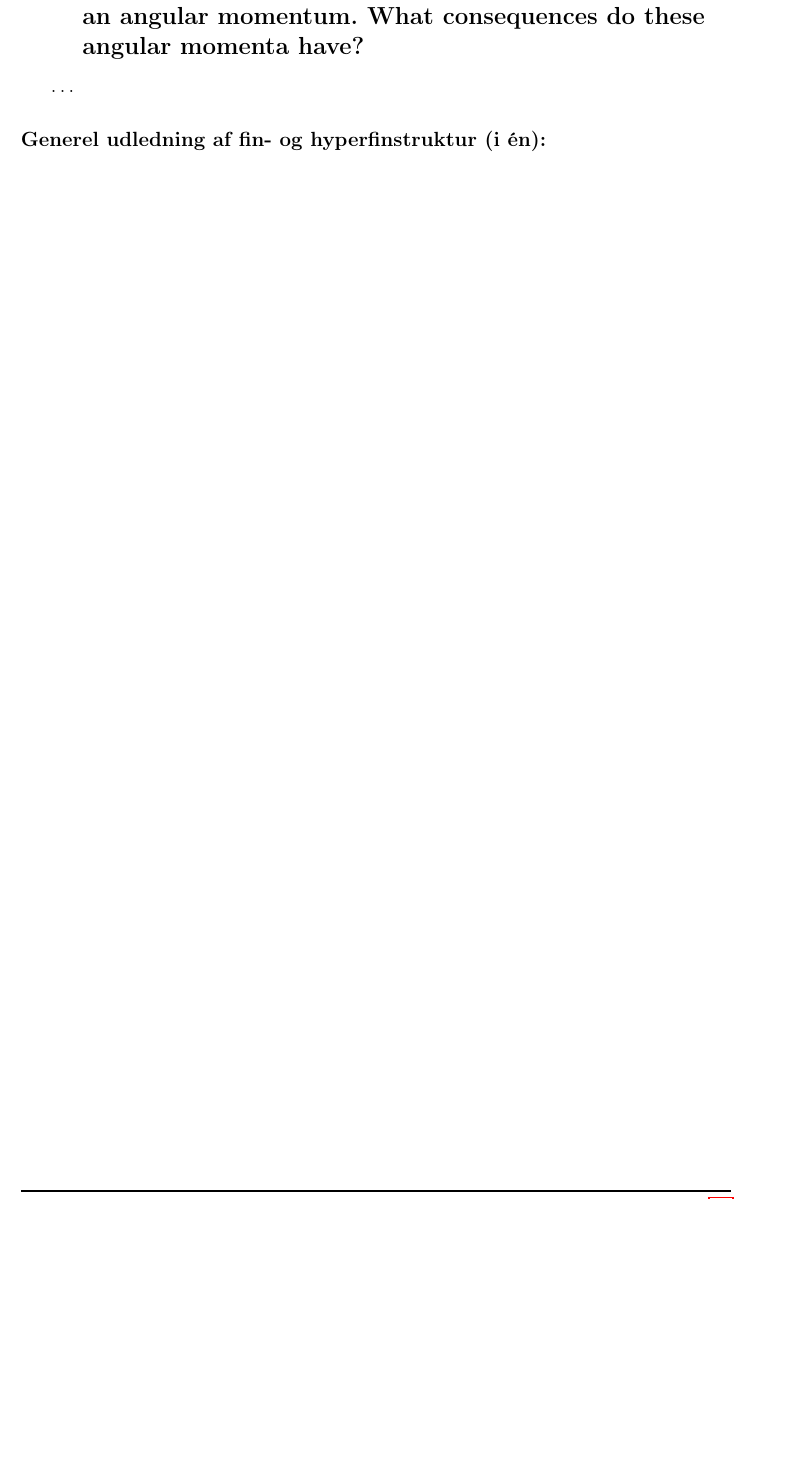
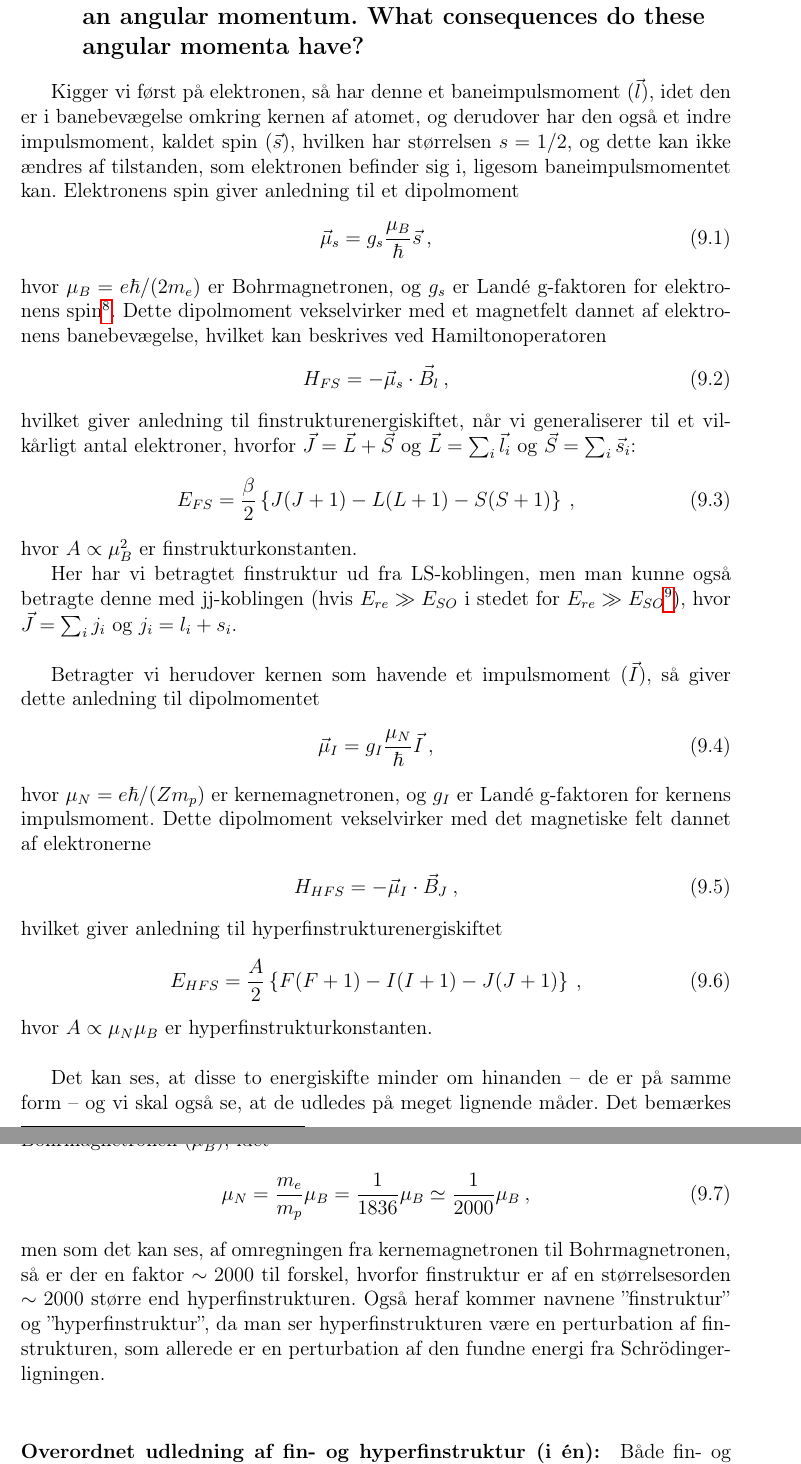
Before and after one commit to Josefine1409/AMO_Dispositioner, a LaTeX document (main.tex, which reads Q09/Q09.tex): part of page 30 of 79 before the commit and two parts of pages 30 and 31 of 80 after it, the two joined at a grey line, cut so that both start at the same text, the shorter picture padded with empty space. Compiled offline with pdfLaTeX.

Commit message:
Q09 finished

```diff
--- a/Q09/Q09.tex
+++ b/Q09/Q09.tex
@@ -1,7 +1,41 @@
 \subsection{The electron and the nucleus are assumed to possess an angular momentum. What consequences do these angular momenta have?}
 
 
-\ldots
+Kigger vi først på elektronen, så har denne et baneimpulsmoment ($\Vec{l}$), idet den er i banebevægelse omkring kernen af atomet, og derudover har den også et indre impulsmoment, kaldet spin ($\Vec{s}$), hvilken har størrelsen $s = 1/2$, og dette kan ikke ændres af tilstanden, som elektronen befinder sig i, ligesom baneimpulsmomentet kan. Elektronens spin giver anledning til et dipolmoment
+\begin{align}
+    \Vec{\mu}_s &= g_s \frac{\mu_B}{\hbar}\Vec{s} \: ,
+\end{align}
+hvor $\mu_B = e\hbar/(2m_e)$ er Bohrmagnetronen, og $g_s$ er Landé g-faktoren for elektronens spin\footnote{$g_s \simeq 2$}. Dette dipolmoment vekselvirker med et magnetfelt dannet af elektronens banebevægelse, hvilket kan beskrives ved Hamiltonoperatoren
+\begin{align}
+    H_{FS} &= - \Vec{\mu}_s \cdot \Vec{B}_l \: ,
+\end{align}
+hvilket giver anledning til finstrukturenergiskiftet, når vi generaliserer til et vilkårligt antal elektroner, hvorfor $\Vec{J} = \Vec{L} + \Vec{S}$ og $\Vec{L} = \sum_i \Vec{l}_i$ og $\Vec{S} = \sum_i \Vec{s}_i$:
+\begin{align}
+    E_{FS} &= \frac{\beta}{2} \left\{J(J+1) - L(L+1) - S(S+1)\right\} \: ,
+\end{align}
+hvor $A \propto \mu_B^2$ er finstrukturkonstanten.
+
+Her har vi betragtet finstruktur ud fra LS-koblingen, men man kunne også betragte denne med jj-koblingen (hvis $E_{re} \gg E_{SO}$ i stedet for $E_{re} \gg E_{SO}$\footnote{Her er $E_{re}$ redsidual electrostatic energy ($\sim \SI{1}{\eV}$) og $E_{SO}$ er energien fra spin-banekoblingen.}), hvor $\Vec{J} = \sum_i j_i$ og $j_i = l_i + s_i$.\\
+
+Betragter vi herudover kernen som havende et impulsmoment ($\Vec{I}$), så giver dette anledning til dipolmomentet
+\begin{align}
+    \Vec{\mu}_I &= g_I \frac{\mu_N}{\hbar}\Vec{I} \: ,
+\end{align}
+hvor $\mu_N = e\hbar/(Zm_p)$ er kernemagnetronen, og $g_I$ er Landé g-faktoren for kernens impulsmoment. Dette dipolmoment vekselvirker med det magnetiske felt dannet af elektronerne
+\begin{align}
+    H_{HFS} &= - \Vec{\mu}_I \cdot \Vec{B}_J \: ,
+\end{align}
+hvilket giver anledning til hyperfinstrukturenergiskiftet
+\begin{align}
+    E_{HFS} &= \frac{A}{2} \left\{F(F+1) - I(I+1) - J(J+1)\right\} \: ,
+\end{align}
+hvor $A \propto \mu_N \mu_B$ er hyperfinstrukturkonstanten.\\
+
+Det kan ses, at disse to energiskifte minder om hinanden -- de er på samme form -- og vi skal også se, at de udledes på meget lignende måder. Det bemærkes også, at både fin- og hyperfinstrukturkonstanten er proportionel med kvadratet på Bohrmagnetronen ($\mu_B^2$), idet
+\begin{align}
+    \mu_N &= \frac{m_e}{m_p} \mu_B = \frac{1}{1836}\mu_B \simeq \frac{1}{2000}\mu_B \: ,
+\end{align}
+men som det kan ses, af omregningen fra kernemagnetronen til Bohrmagnetronen, så er der en faktor $\sim 2000$ til forskel, hvorfor finstruktur er af en størrelsesorden $\sim 2000$ større end hyperfinstrukturen. Også heraf kommer navnene ''finstruktur'' og ''hyperfinstruktur'', da man ser hyperfinstrukturen være en perturbation af finstrukturen, som allerede er en perturbation af den fundne energi fra Schrödingerligningen.\\
 
 
-\paragraph{Generel udledning af fin- og hyperfinstruktur (i én):}
+\paragraph{Overordnet udledning af fin- og hyperfinstruktur (i én):} Både fin- og hyperfinstruktur udeledes fra vekselvirkningen mellem et dipolmoment og et magnetisk felt. Det observeres, at man får en kobling af impulsmomenterne, hvorved man skal skifte basis til hhv. $\ket{L,\: S,\: J,\: M_J}$ for finstrukturen (i jj-koblingen dog basen $\ket{j_1,\: j_2,\: J,\: M_J}$) og $\ket{J,\: I,\: F,\: M_F}$ for hyperfinstrukturen.
```
Also changed, not shown: Q09/Q09.tex (8 more changed lines).
